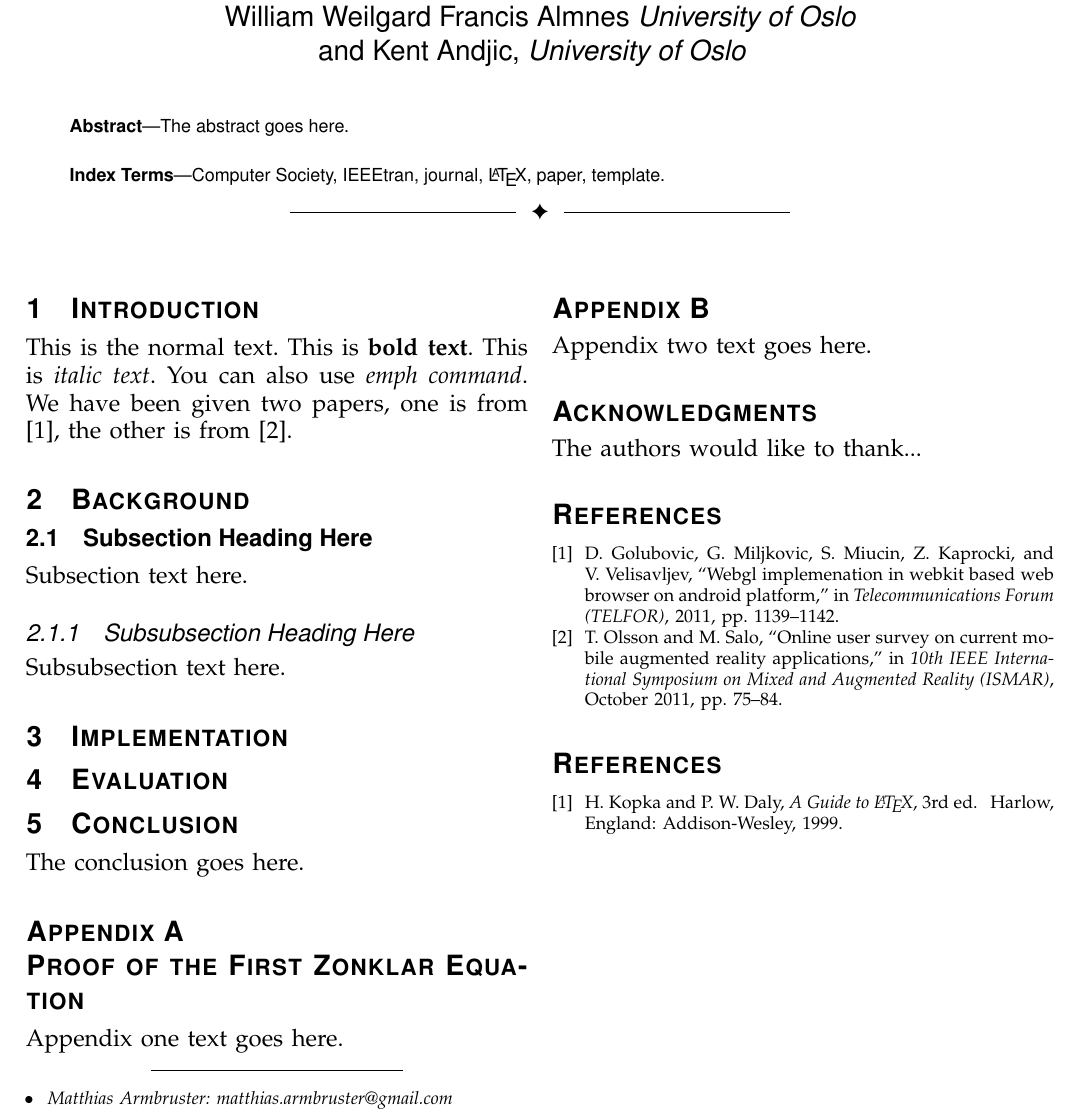
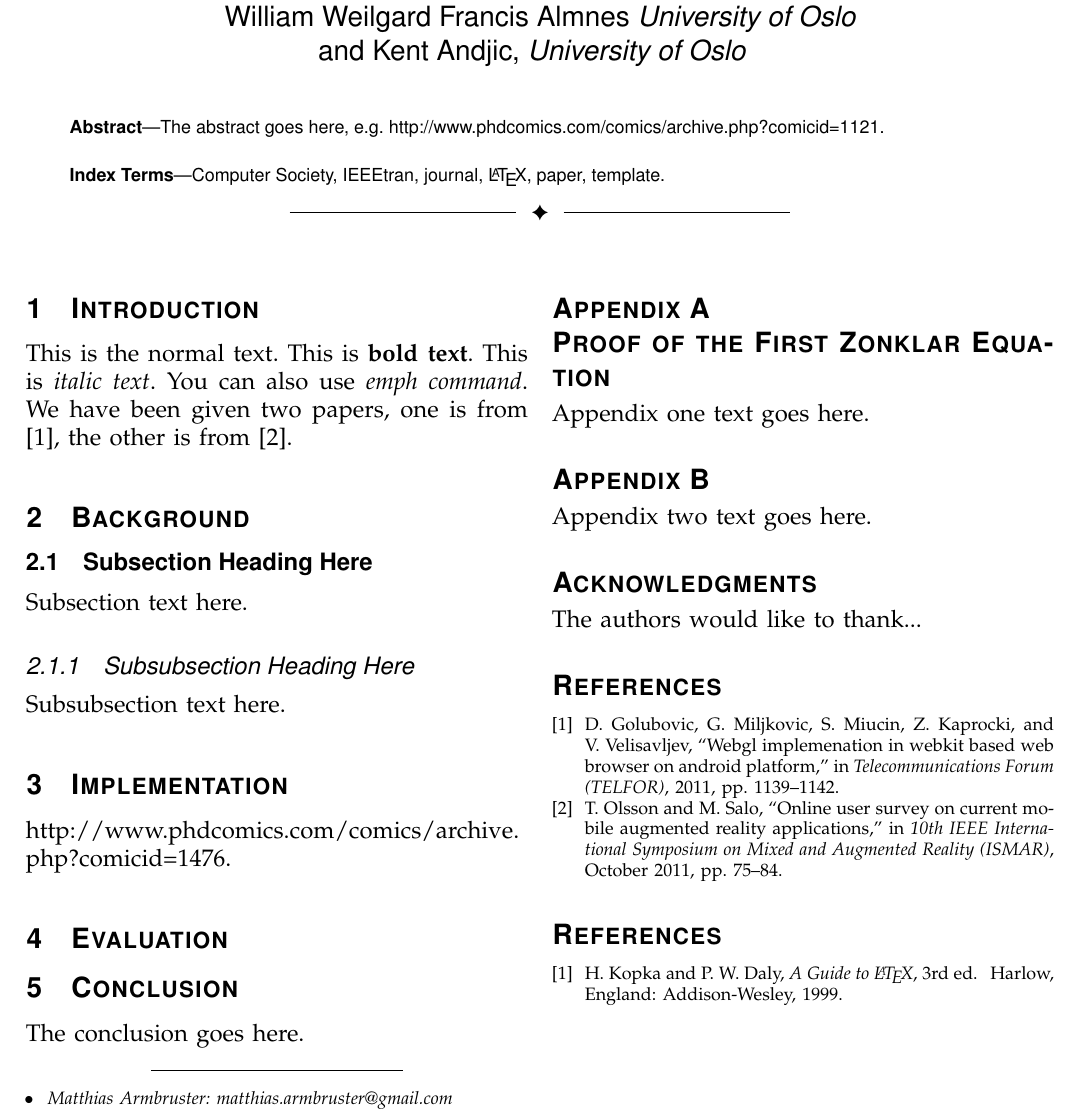
Before and after one commit to armbruster/teleseminar, a LaTeX paper (latex/latex.tex): part of the page, cut so that both start at the same text. Compiled offline with pdfLaTeX.

Commit message:
Added PhD Comic references for abstract and methodology, may help in buzzwording ;)

```diff
--- a/latex/latex.tex
+++ b/latex/latex.tex
@@ -305,7 +305,7 @@
 
 % *** PDF, URL AND HYPERLINK PACKAGES ***
 %
-%\usepackage{url}
+\usepackage{url}
 % url.sty was written by Donald Arseneau. It provides better support for
 % handling and breaking URLs. url.sty is already installed on most LaTeX
 % systems. The latest version can be obtained at:
@@ -429,7 +429,7 @@
 \IEEEcompsoctitleabstractindextext{%
 \begin{abstract}
 %\boldmath
-The abstract goes here.
+The abstract goes here, e.g. \url{http://www.phdcomics.com/comics/archive.php?comicid=1121}.
 \end{abstract}
 % IEEEtran.cls defaults to using nonbold math in the Abstract.
 % This preserves the distinction between vectors and scalars. However,
@@ -572,6 +572,7 @@ Subsubsection text here.
 % stfloats package.
 
 \section{Implementation}
+\url{http://www.phdcomics.com/comics/archive.php?comicid=1476}.
 
 \section{Evaluation}
 
```
Also changed, not shown: latex/latex.pdf, 2 other files.
